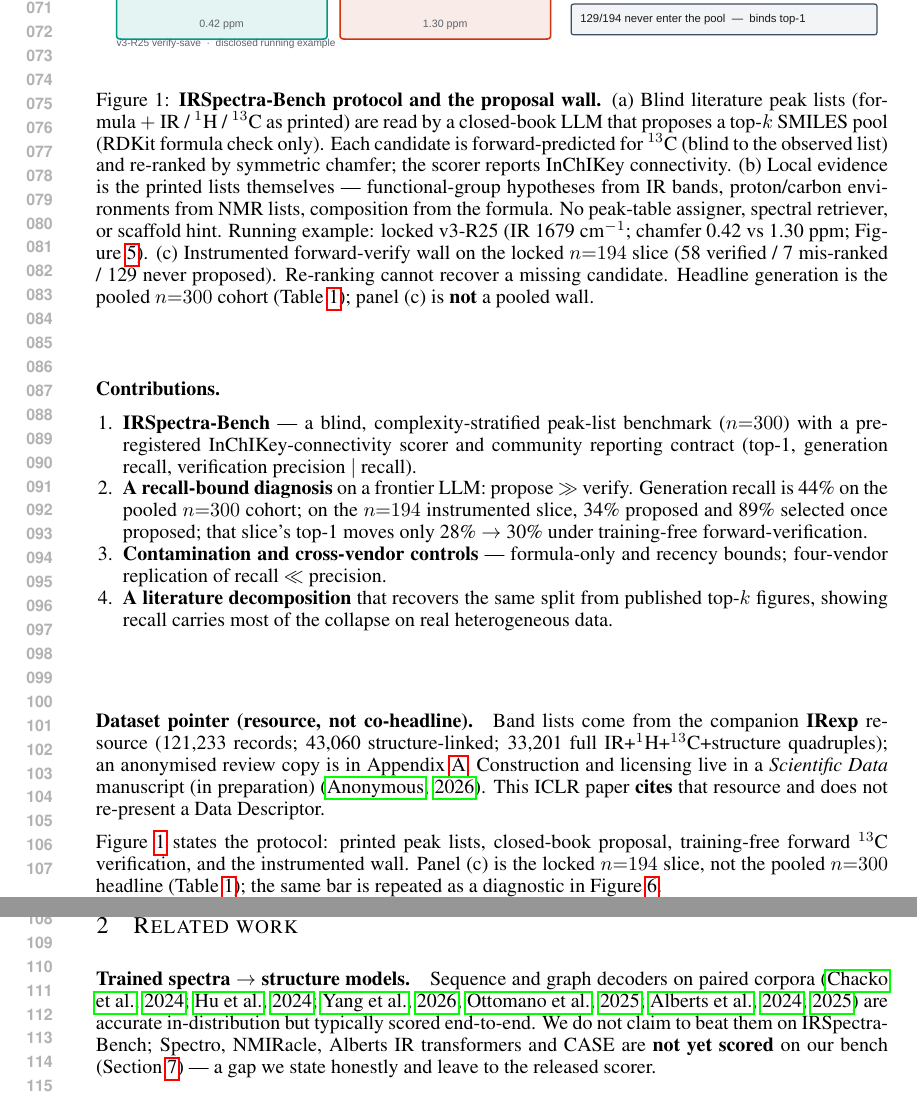
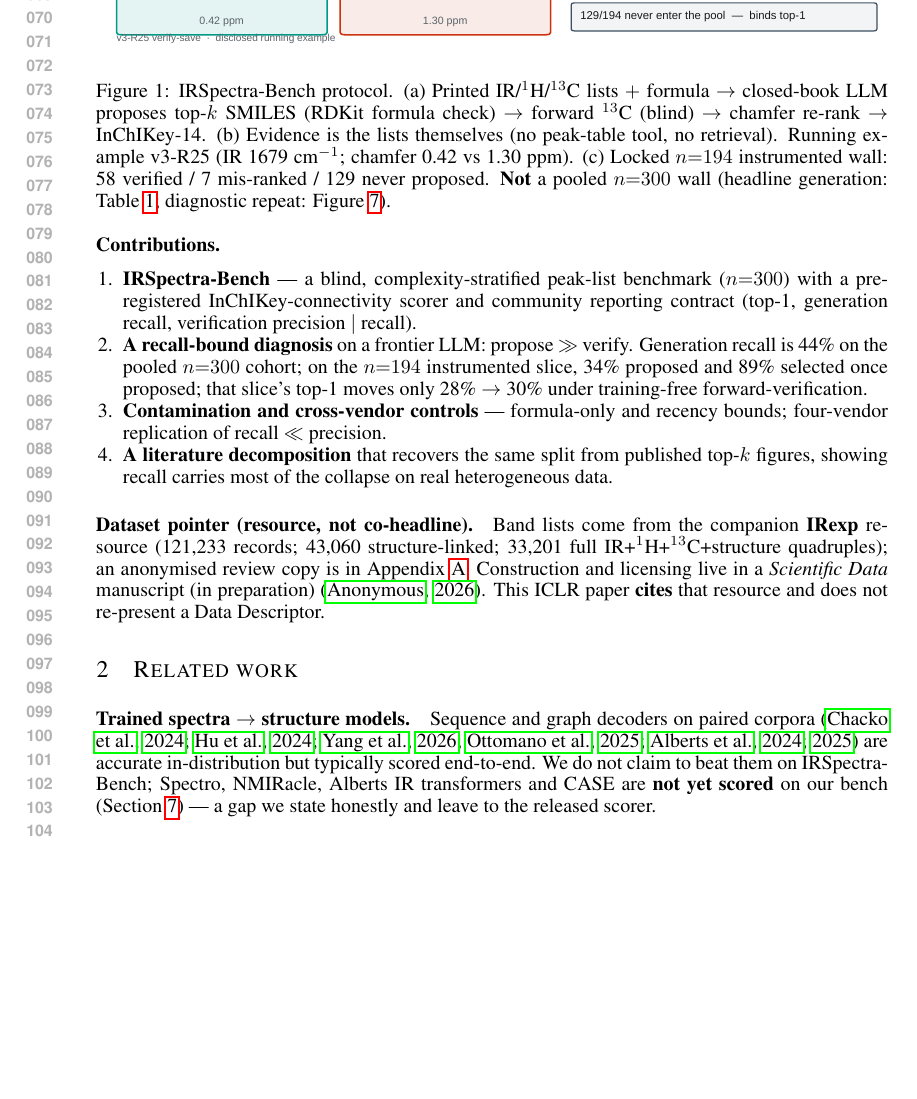
Before and after one commit to IlkhamFY/IRSpectra-Bench, a LaTeX paper (main.tex): two parts of pages 2 and 3 of 14 before the commit and part of page 2 of 14 after it, the two joined at a grey line, cut so that both start at the same text, the shorter picture padded with empty space. Compiled offline with pdfLaTeX.

Commit message:
Tighten Fig 1 caption and keep the n=194 wall as an appendix diagnostic
Shorter lead-figure caption; standalone wall repeats Fig 1(c) with an
explicit locked-slice / not-pooled-n=300 caption. No new metrics.

Co-authored-by: ilkham <IlkhamFY@users.noreply.github.com>

```diff
--- a/main.tex
+++ b/main.tex
@@ -149,31 +149,19 @@ Construction and licensing live in a \textit{Scientific Data} manuscript (in
 preparation)~\citep{yabbarov2026irexp}.
 This ICLR paper \textbf{cites} that resource and does not re-present a Data Descriptor.
 
-Figure~\ref{fig:fig1} states the protocol: printed peak lists, closed-book proposal,
-training-free forward $^{13}$C verification, and the instrumented wall.
-Panel (c) is the locked $n{=}194$ slice, not the pooled $n{=}300$ headline
-(Table~\ref{tab:headline}); the same bar is repeated as a diagnostic in
-Figure~\ref{fig:fig-wall}.
-
 \begin{figure}[t]
   \centering
   \includegraphics[width=\linewidth]{fig1_overview.pdf}
-  \caption{\textbf{IRSpectra-Bench protocol and the proposal wall.}
-  (a)~Blind literature peak lists (formula $+$ IR / $^1$H / $^{13}$C as printed)
-  are read by a closed-book LLM that proposes a top-$k$ SMILES pool
-  (RDKit formula check only). Each candidate is forward-predicted for $^{13}$C
-  (blind to the observed list) and re-ranked by symmetric chamfer; the scorer
-  reports InChIKey connectivity.
-  (b)~Local evidence is the printed lists themselves --- functional-group
-  hypotheses from IR bands, proton/carbon environments from NMR lists,
-  composition from the formula. No peak-table assigner, spectral retriever, or
-  scaffold hint. Running example: locked v3-R25 (IR 1679~cm$^{-1}$;
-  chamfer 0.42 vs 1.30~ppm; Figure~\ref{fig:fig-mechanism}).
-  (c)~Instrumented forward-verify wall on the locked $n{=}194$ slice
-  (58 verified / 7 mis-ranked / 129 never proposed).
-  Re-ranking cannot recover a missing candidate.
-  Headline generation is the pooled $n{=}300$ cohort (Table~\ref{tab:headline});
-  panel (c) is \textbf{not} a pooled wall.}
+  \caption{IRSpectra-Bench protocol.
+  (a)~Printed IR/$^1$H/$^{13}$C lists $+$ formula $\rightarrow$ closed-book LLM
+  proposes top-$k$ SMILES (RDKit formula check) $\rightarrow$ forward $^{13}$C
+  (blind) $\rightarrow$ chamfer re-rank $\rightarrow$ InChIKey-14.
+  (b)~Evidence is the lists themselves (no peak-table tool, no retrieval).
+  Running example v3-R25 (IR 1679~cm$^{-1}$; chamfer 0.42 vs 1.30~ppm).
+  (c)~Locked $n{=}194$ instrumented wall: 58 verified / 7 mis-ranked / 129 never
+  proposed. \textbf{Not} a pooled $n{=}300$ wall
+  (headline generation: Table~\ref{tab:headline}; diagnostic repeat:
+  Figure~\ref{fig:fig-wall}).}
   \label{fig:fig1}
 \end{figure}
 
@@ -553 +530,0 @@ Figure~\ref{fig:fig1}c).
-  \caption{Diagnostic wall on the \textbf{locked $n{=}194$ instrumented slice} only
@@ -866,0 +844 @@ generation headline or the $n{=}194$ instrumented wall.
+  \caption{Diagnostic wall: \textbf{locked $n{=}194$ instrumented slice}
```
Also changed, not shown: docs/OVERNIGHT_2026-09-20.md (+3 -0 lines), figures/fig1_overview.pdf, figures/fig1_overview.png, figures/fig1_overview@2x.png, main.tex (53 more changed lines), 1 other file.
